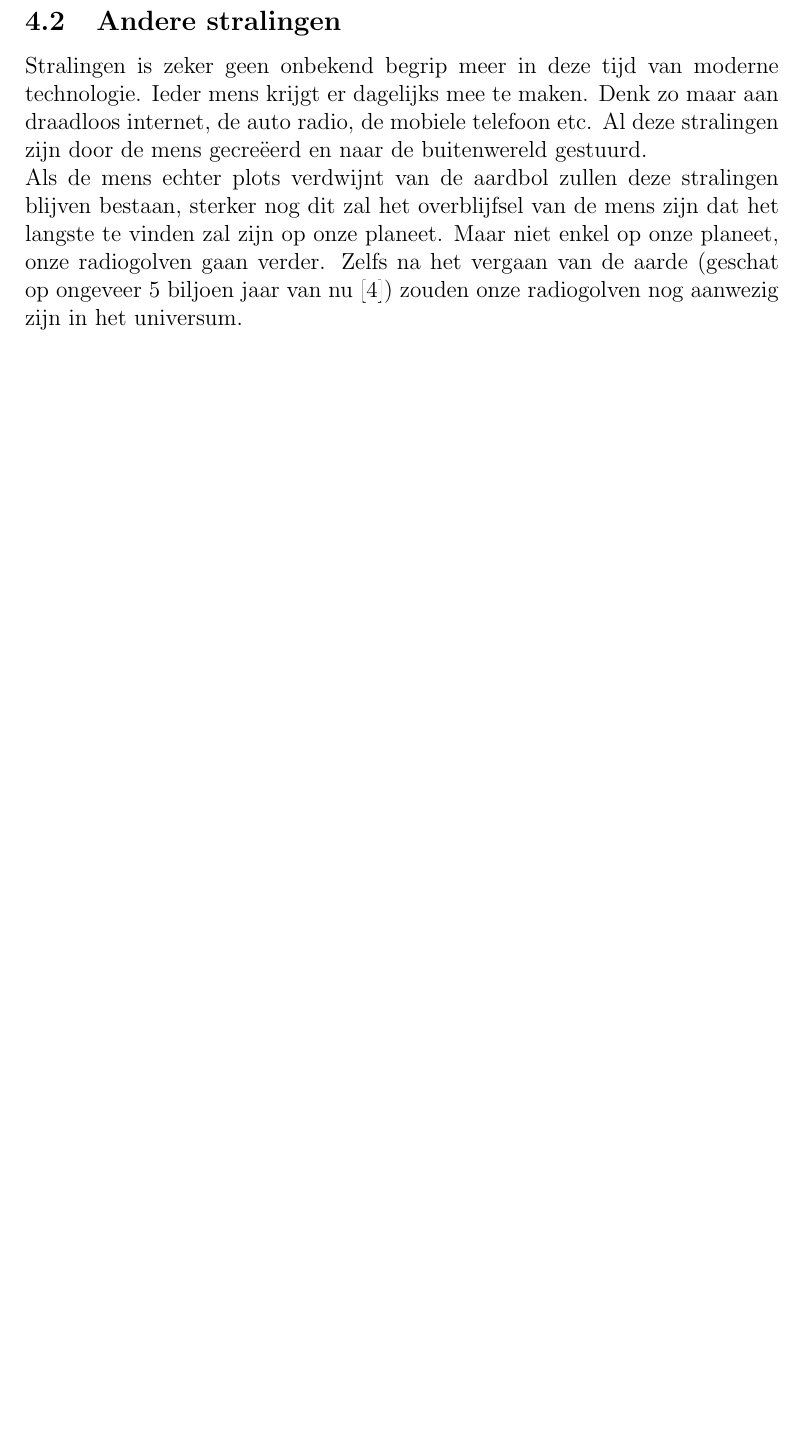
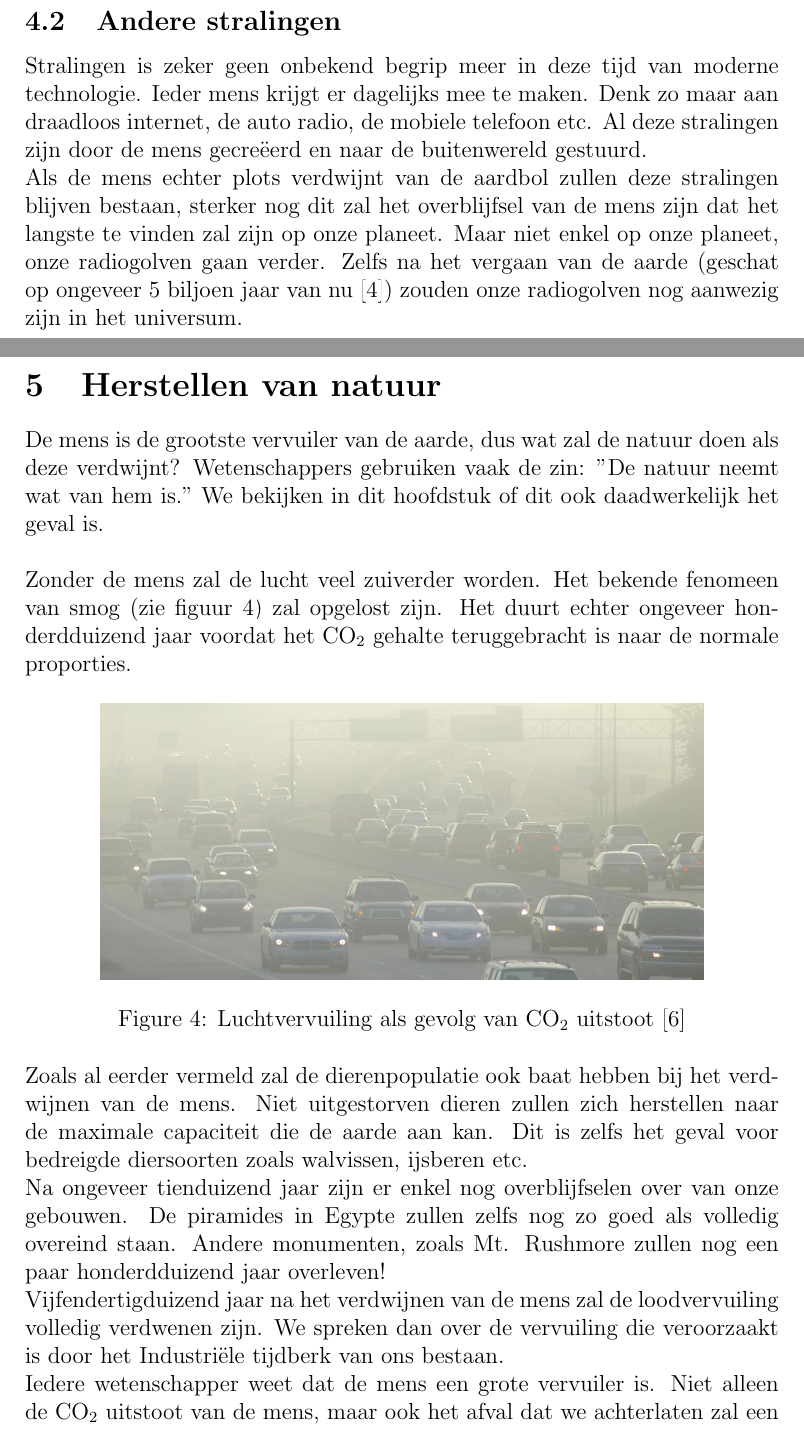
Before and after one commit to BramKel/WetenschapsFilosofie, a LaTeX document (main.tex): part of page 9 of 10 before the commit and two parts of pages 9 and 10 of 12 after it, the two joined at a grey line, cut so that both start at the same text, the shorter picture padded with empty space. The pictures show the PDF file main.pdf that the author committed with the source.

Commit message:
Hoofdstuk over herstellen van natuur toegevoegd
Deel van Bram is klaar ;)

```diff
--- a/main.tex
+++ b/main.tex
@@ -144,4 +145,3 @@ Onze huizen daarentegen zullen het langer volhouden, toch is dit een opvallend k
 	\label{fig:eiffel}
 \end{figure}
 \newline
-Na ongeveer 300 jaar zullen de ijzeren constructies van de mens er ook aan moeten geloven. Zo zullen vele bruggen en ook de eiffeltoren (zoals te zien in figuur \ref{fig:eiffel}) er aan moeten geloven. Dit doordat het ijzer zal roesten. Corrosie zorgt er ook voor dat het ijzer uitzet. Dit zal er voor zorgen dat grote gebouwen, die veel ijzerwerk vereisen, zullen instorten. Na deze periode zal ook zo goed als elke dam ter wereld overstroomd of vernietigd zijn. Dit zal er voor zorgen dat Amerika bijvoorbeeld terug zal veranderen naar een moerassig landschap. Dit zorgt er dan weer voor dat vele dieren kunnen terugkeren naar hun oorspronkelijke woonplaats.
@@ -155,5 +156,5 @@ Door de jaren heen heeft de mens veel ge\"{e}xperimenteerd met stralingen. Denk
 \subsection{Radioactieve stralingen}
-Na amper 7 dagen zal alle koelvloeistof voor kerncentrales opgebruikt zijn. Dit zorgt voor tal van explosies die veel erger zullen zijn dan de explosies in Fukushima of Chernobyl. Hierdoor zullen veel dieren sterven aan de gevolgen van kanker, dat veroorzaakt zal zijn door deze stralingen. Mutaties zullen ook veel vaker voorkomen bij de dieren die zich gevestigd hebben in de buurt van deze kerncentrales. Dit was namelijk ook het geval bij de kernrampen van Chernobyl en Fukushima, zoals te zien is in figuur \ref{fig:mutatielam} De aarde zal hier echter vrij snel en vlot van herstellen.\cite{LAPOutbreak}
+Na amper 7 dagen zal alle koelvloeistof voor kerncentrales opgebruikt zijn. Dit zorgt voor tal van explosies die veel erger zullen zijn dan de explosies in Fukushima of Chernobyl. Hierdoor zullen veel dieren sterven aan de gevolgen van kanker, dat veroorzaakt zal zijn door deze stralingen. Mutaties zullen ook veel vaker voorkomen bij de dieren die zich gevestigd hebben in de buurt van deze kerncentrales. Dit was namelijk ook het geval bij de kernrampen van Chernobyl en Fukushima, zoals te zien is in figuur \ref{fig:mutatielam}. De aarde zal hier echter vrij snel en vlot van herstellen.\cite{LAPOutbreak}
 \begin{figure}[h]
 	\centering
 	\includegraphics[width=0.8\textwidth]{ChernobylLam.jpg}
@@ -170,6 +171,31 @@ Hoewel radioactieve straling een desastreuze werking zal hebben op het leven op
 Stralingen is zeker geen onbekend begrip meer in deze tijd van moderne technologie. Ieder mens krijgt er dagelijks mee te maken. Denk zo maar aan draadloos internet, de auto radio, de mobiele telefoon etc. Al deze stralingen zijn door de mens gecre\"{e}erd en naar de buitenwereld gestuurd.
 \newline
 Als de mens echter plots verdwijnt van de aardbol zullen deze stralingen blijven bestaan, sterker nog dit zal het overblijfsel van de mens zijn dat het langste te vinden zal zijn op onze planeet. Maar niet enkel op onze planeet, onze radiogolven gaan verder. Zelfs na het vergaan van de aarde (geschat op ongeveer 5 biljoen jaar van nu \cite{WorldWithoutUs}) zouden onze radiogolven nog aanwezig zijn in het universum.
+\newpage
+\section{Herstellen van natuur}
+De mens is de grootste vervuiler van de aarde, dus wat zal de natuur doen als deze verdwijnt? Wetenschappers gebruiken vaak de zin: "De natuur neemt wat van hem is." We bekijken in dit hoofdstuk of dit ook daadwerkelijk het geval is.
+\newline
+\newline
+Zonder de mens zal de lucht veel zuiverder worden. Het bekende fenomeen van smog (zie figuur \ref{fig:smog}) zal opgelost zijn. Het duurt echter ongeveer honderdduizend jaar voordat het \texorpdfstring{CO\textsubscript{2}}{2} gehalte teruggebracht is naar de normale proporties.
+\begin{figure}[h]
+	\centering
+	\includegraphics[width=0.8\textwidth]{LuchtVervuiling.jpg}
+	\caption{Luchtvervuiling als gevolg van \texorpdfstring{CO\textsubscript{2}}{2} uitstoot \cite{Pollution}}
+	\label{fig:smog}
+\end{figure}
+\newline
+Zoals al eerder vermeld zal de dierenpopulatie ook baat hebben bij het verdwijnen van de mens. Niet uitgestorven dieren zullen zich herstellen naar de maximale capaciteit die de aarde aan kan. Dit is zelfs het geval voor bedreigde diersoorten zoals walvissen, ijsberen etc.
+\newline
+Na ongeveer tienduizend jaar zijn er enkel nog overblijfselen over van onze gebouwen. De piramides in Egypte zullen zelfs nog zo goed als volledig overeind staan. Andere monumenten, zoals Mt. Rushmore zullen nog een paar honderdduizend jaar overleven!
+\newline
+Vijfendertigduizend jaar na het verdwijnen van de mens zal de loodvervuiling volledig verdwenen zijn. We spreken dan over de vervuiling die veroorzaakt is door het Industri\"{e}le tijdberk van ons bestaan.
+\newline
+Iedere wetenschapper weet dat de mens een grote vervuiler is. Niet alleen de \texorpdfstring{CO\textsubscript{2}}{2} uitstoot van de mens, maar ook het afval dat we achterlaten zal een grote herstelperiode vragen. Ons afval is na vijftig miljoen jaar het enige overblijvende spoor van ons bestaan. Nog eens vijftig miljoen jaar verder (dus pas na honderd miljoen jaar!) zullen ook deze sporen verdwenen zijn en zal dus nergens uit blijken dat we ooit bestaan hebben.
+\newline
+We springen nu verder in de tijd, we zijn nu vier en een half biljoen jaar verder na het verdwijnen van de mens. Na deze periode zal de aarde zeer sterk opgewarmd zijn doordat de zon groter en groter wordt. Veel leven verdwijnt door de toenemende hitte. Nog een half biljoen jaar later zal de aarde volledig opgebrand zijn. Toch is er dan nog een klein teken van onze civilisatie namelijk onze radiogolven die door de ruimte zullen blijven dwalen.
+\newline
+\newline
+We kunnen dus zeggen dat de aarde zich volledig zal herstellen van ons bestaan. Het is echter wel een zeer lange en moeilijke revalidatie periode voor onze aardbol. Bedenk goed dat wij niet zonder de aarde kunnen, maar de aarde wel zonder ons!
 \newpage
 \begin{thebibliography}{9}
 
```
Also changed, not shown: LuchtVervuiling.jpg (added), main.pdf, main.tex (32 more changed lines), 5 other files.
